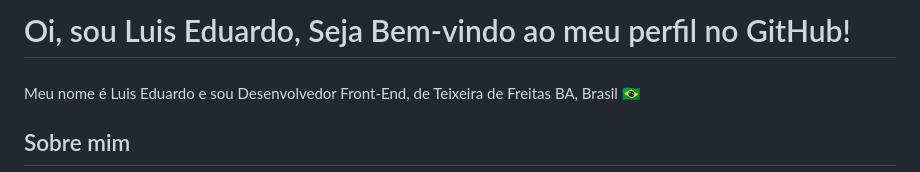
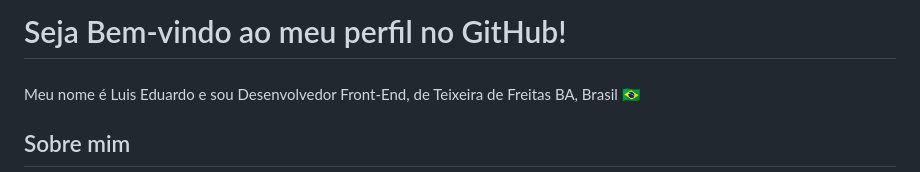
Before and after one commit to luizndev/luizndev, a Markdown page: README.md, the part around the change. GitHub-like rendering.

```diff
--- a/README.md
+++ b/README.md
@@ -1,4 +1,4 @@
-<h1 align="left">Oi, sou Luis Eduardo, Seja Bem-vindo ao meu perfil no GitHub!</h1>
+<h1 align="left">Seja Bem-vindo ao meu perfil no GitHub!</h1>
 
 ###
 
```
